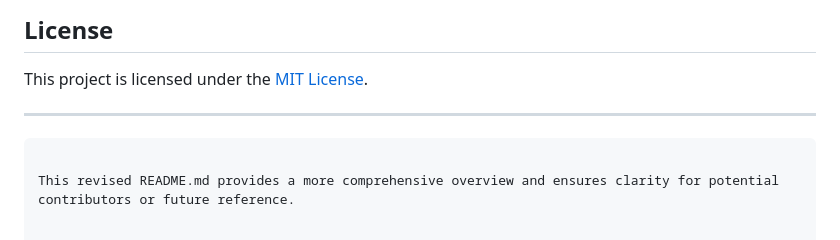
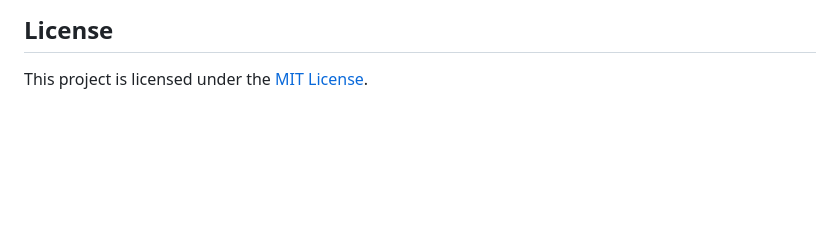
Before and after one commit to guibranco/projects-monitor, a Markdown page: README.md, the part around the change. Rendered like a GitHub page; blank space fills up the shorter version.

````diff
--- a/README.md
+++ b/README.md
@@ -143,8 +143,3 @@ Contributions are welcome! Feel free to fork this repository, submit a pull requ
 ## License
 
 This project is licensed under the [MIT License](LICENSE).
-
----
-```
-
-This revised README.md provides a more comprehensive overview and ensures clarity for potential contributors or future reference.
````
